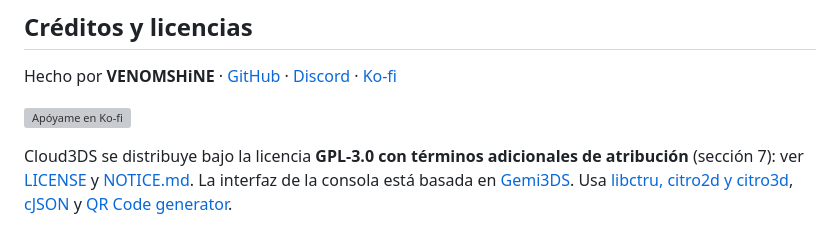
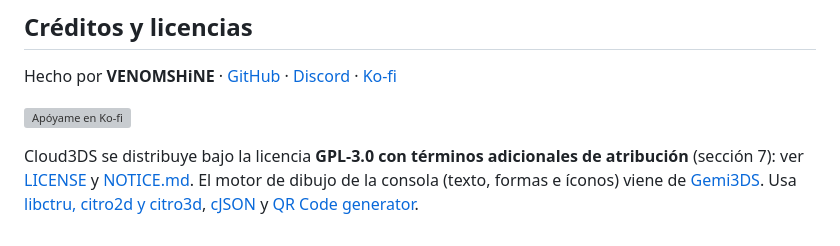
Before and after one commit to venomshine/Cloud3DS, a Markdown page: README.md, the part around the change. Rendered like a GitHub page; grey boxes are pictures that could not be loaded.

Commit message:
README: aclarar qué parte viene de Gemi3DS
De Gemi3DS solo se reutiliza el motor de dibujo (texto, formas e íconos); el aspecto de la interfaz es el propio de Cloud3DS.

```diff
--- a/README.md
+++ b/README.md
@@ -83,4 +83,4 @@ Hecho por **VENOMSHiNE** · [GitHub](https://github.com/venomshine) · [Discord]
 
 <a href="https://ko-fi.com/W3A028X2KV"><img src="https://ko-fi.com/img/githubbutton_sm.svg" alt="Apóyame en Ko-fi"></a>
 
-Cloud3DS se distribuye bajo la licencia **GPL-3.0 con términos adicionales de atribución** (sección 7): ver [LICENSE](LICENSE) y [NOTICE.md](NOTICE.md). La interfaz de la consola está basada en [Gemi3DS](https://github.com/venomshine/Gemi3DS). Usa [libctru, citro2d y citro3d](https://github.com/devkitPro), [cJSON](https://github.com/DaveGamble/cJSON) y [QR Code generator](https://github.com/nayuki/QR-Code-generator).
+Cloud3DS se distribuye bajo la licencia **GPL-3.0 con términos adicionales de atribución** (sección 7): ver [LICENSE](LICENSE) y [NOTICE.md](NOTICE.md). El motor de dibujo de la consola (texto, formas e íconos) viene de [Gemi3DS](https://github.com/venomshine/Gemi3DS). Usa [libctru, citro2d y citro3d](https://github.com/devkitPro), [cJSON](https://github.com/DaveGamble/cJSON) y [QR Code generator](https://github.com/nayuki/QR-Code-generator).
```
